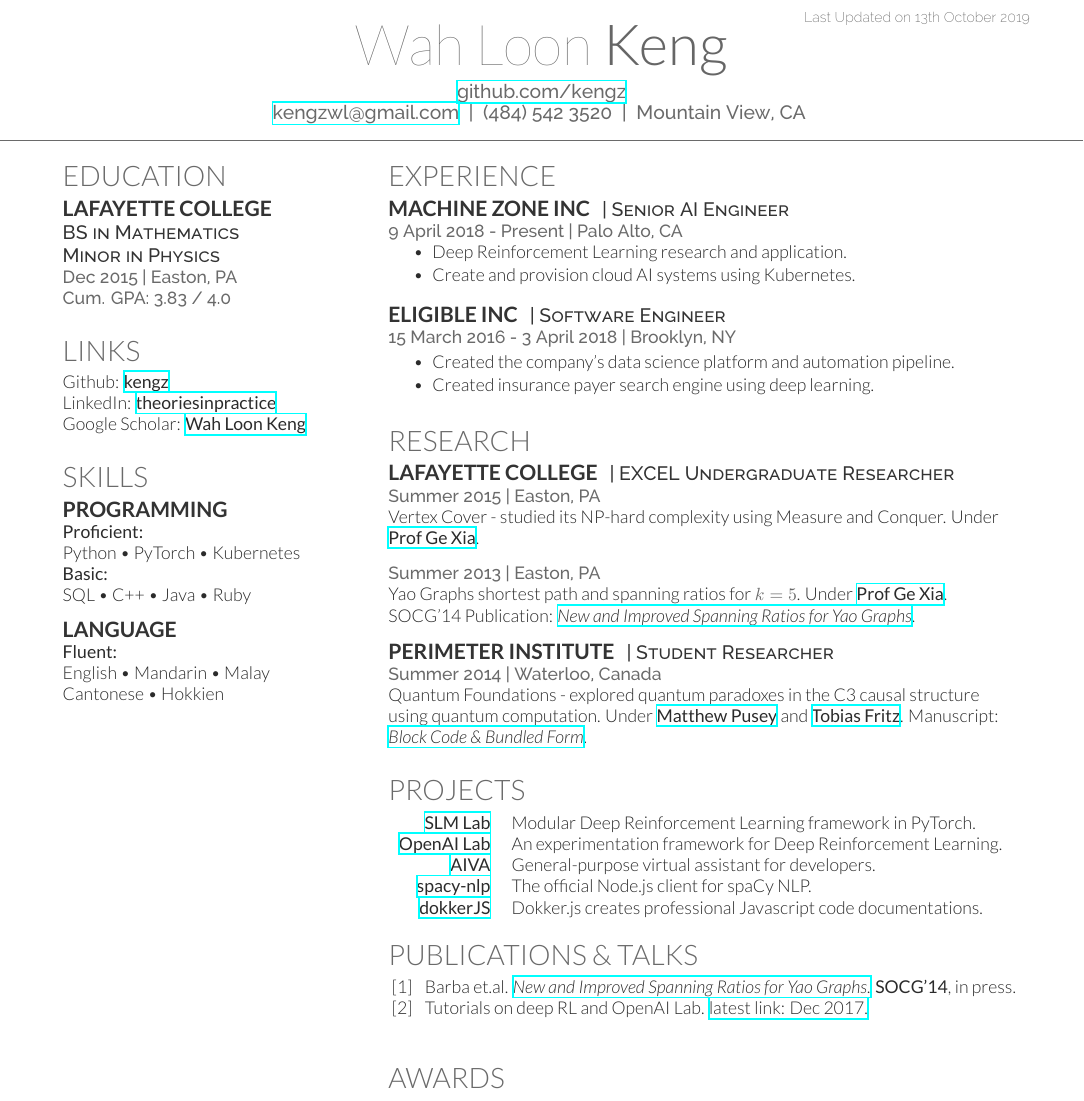
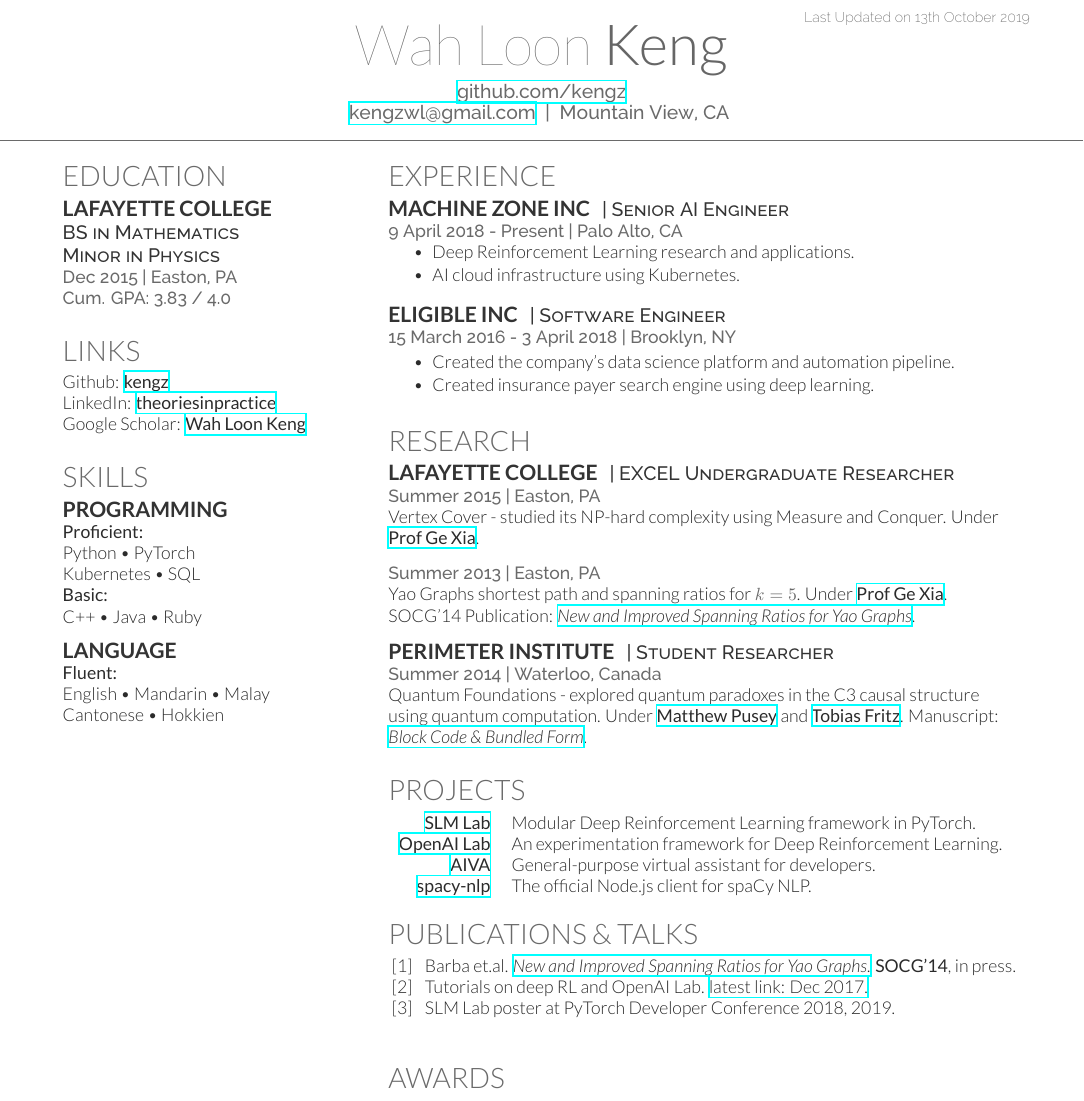
Before and after one commit to kengz/Resume, a LaTeX CV (keng_resume-openfont.tex): part of the page, cut so that both start at the same text. Compiled offline with XeLaTeX.

Commit message:
update job description, add PyTorch poster

```diff
--- a/keng_resume-openfont.tex
+++ b/keng_resume-openfont.tex
@@ -67,7 +67,7 @@
 %
 %%%%%%%%%%%%%%%%%%%%%%%%%%%%%%%%%%%%%%
 \namesection{Wah Loon}{Keng}{ \urlstyle{same}\href{https://github.com/kengz}{github.com/kengz} \ \\
-\href{mailto:kengzwl@gmail.com}{kengzwl@gmail.com}  \ | \  (484) 542 3520  \ | \  Mountain View, CA
+\href{mailto:kengzwl@gmail.com}{kengzwl@gmail.com}  \ | \  Mountain View, CA
 }
 
 %%%%%%%%%%%%%%%%%%%%%%%%%%%%%%%%%%%%%%
@@ -139,10 +139,11 @@ Google Scholar: \href{https://scholar.google.com/citations?user=J0aM_cEAAAAJ&hl=
 \section{Skills}
 \subsection{Programming}
 \location{\bf{Proficient:}}
-Python \textbullet{} PyTorch \textbullet{} Kubernetes \\
+Python \textbullet{} PyTorch \\
+Kubernetes \textbullet{} SQL \\
 
 \location{\bf{Basic:}}
-SQL \textbullet{} C++ \textbullet{} Java \textbullet{} Ruby \\
+C++ \textbullet{} Java \textbullet{} Ruby \\
 \sectionsep
 
 \subsection{Language}
@@ -171,8 +172,8 @@ Cantonese \textbullet{} Hokkien
 \location{9 April 2018 - Present | Palo Alto, CA}
 \vspace{\topsep} % Hacky fix for awkward extra vertical space
 \begin{tightemize}
-\item Deep Reinforcement Learning research and application.
-\item Create and provision cloud AI systems using Kubernetes.
+\item Deep Reinforcement Learning research and applications.
+\item AI cloud infrastructure using Kubernetes.
 \end{tightemize}
 \sectionsep
 
@@ -225,7 +226,7 @@ Quantum Foundations - explored quantum paradoxes in the C3 causal structure usin
 \href{https://github.com/kengz/openai_lab}{\bf OpenAI Lab}  & An experimentation framework for Deep Reinforcement Learning.\\
 \href{https://github.com/kengz/aiva}{\bf AIVA}  & General-purpose virtual assistant for developers.\\
 \href{https://github.com/kengz/spacy-nlp}{\bf spacy-nlp}  & The official Node.js client for spaCy NLP.\\
-\href{https://github.com/kengz/dokker}{\bf dokkerJS}  &  Dokker.js creates professional Javascript code documentations. \\
+% \href{https://github.com/kengz/dokker}{\bf dokkerJS}  &  Dokker.js creates professional Javascript code documentations. \\
 \end{tabular}
 \sectionsep
 
@@ -241,6 +242,7 @@ Quantum Foundations - explored quantum paradoxes in the C3 causal structure usin
 
 \item Barba et.al. \href{http://arxiv.org/pdf/1307.5829.pdf}{\em New and Improved Spanning Ratios for Yao Graphs.} {\bf SOCG'14}, in press.
 \item Tutorials on deep RL and OpenAI Lab.  \href{https://insights.untapt.com/openai-lab-for-deep-reinforcement-learning-experimentation-6287867eb611}{latest link: Dec 2017.}
+\item SLM Lab poster at PyTorch Developer Conference 2018, 2019.
 \end{enumerate}
 \sectionsep
 
```
Also changed, not shown: README.md, keng_resume-openfont.pdf.
